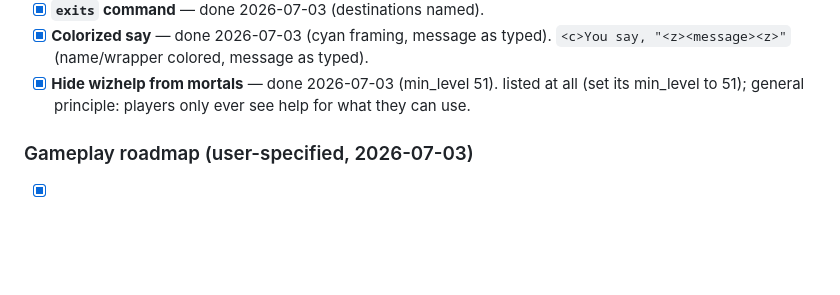
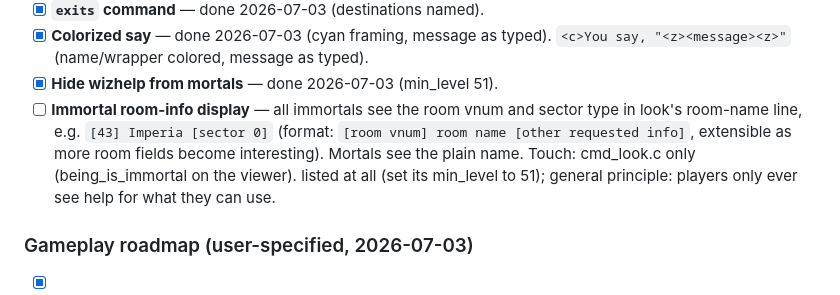
Before and after one commit to sculpy/TobinMUD, a Markdown page: c_port/TODO.md, the part around the change. GitHub-like rendering; blank space fills up the shorter version.

Commit message:
TODO: immortal room-info display ([vnum] name [sector])
Co-Authored-By: Claude Fable 5 <noreply@anthropic.com>

```diff
--- a/c_port/TODO.md
+++ b/c_port/TODO.md
@@ -178,6 +178,11 @@ persistence. Sequenced by dependency:
       `<c>You say, "<z><message><z>"` (name/wrapper colored, message as
       typed).
 - [x] **Hide wizhelp from mortals** — done 2026-07-03 (min_level 51).
+- [ ] **Immortal room-info display** — all immortals see the room vnum and
+      sector type in look's room-name line, e.g. `[43] Imperia [sector 0]`
+      (format: `[room vnum] room name [other requested info]`, extensible
+      as more room fields become interesting). Mortals see the plain name.
+      Touch: cmd_look.c only (being_is_immortal on the viewer).
       listed at all (set its min_level to 51); general principle: players
       only ever see help for what they can use.
 
```
